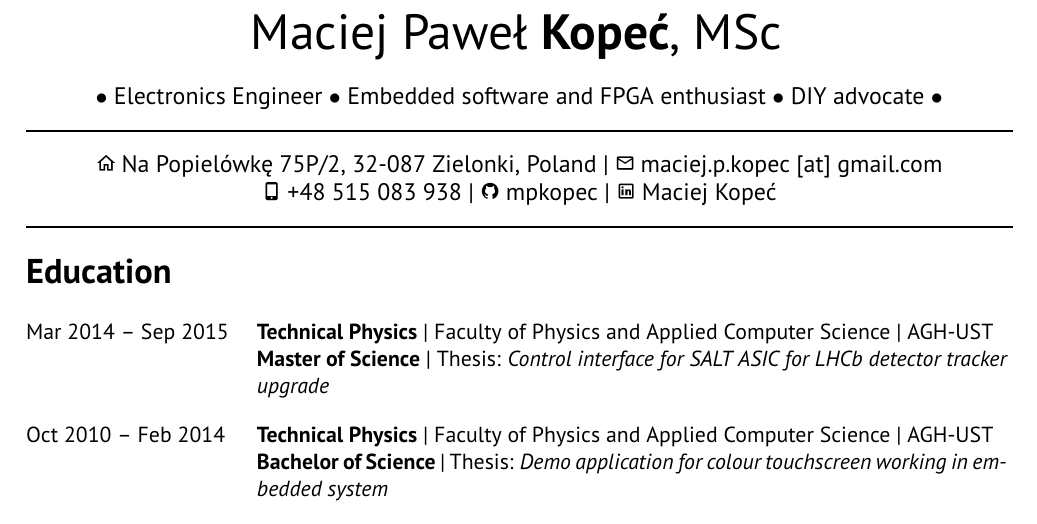
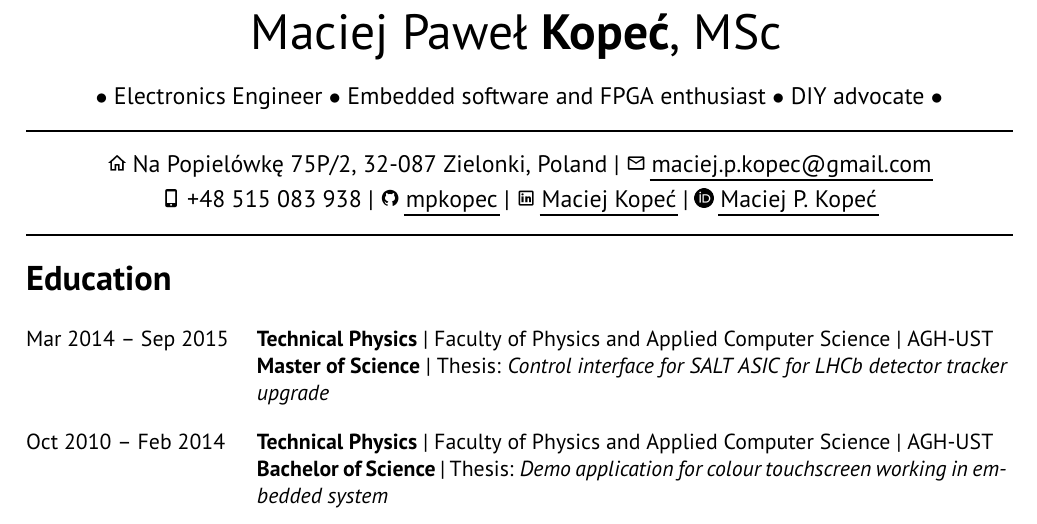
Before and after one commit to mpkopec/cv, a LaTeX CV (CV_MaciejKopec_en.tex): part of page 1 of 3, cut so that both start at the same text. Compiled offline with pdfLaTeX.

Commit message:
Add ORCID; add link underlines

```diff
--- a/CV_MaciejKopec_en.tex
+++ b/CV_MaciejKopec_en.tex
@@ -4,6 +4,7 @@
 %% Character encoding
 \usepackage[utf8]{inputenc}
 \usepackage{graphicx}
+\usepackage{svg}
 
 \usepackage{biblatex}
 \addbibresource{cvbib.bib}
@@ -21,10 +22,13 @@
 % URLs
 \usepackage{hyperref}
 \hypersetup{
-	colorlinks,
+	colorlinks=false,
 	linkcolor=black,
+	linkbordercolor=black,
 	citecolor=black,
-	urlcolor=black
+	urlcolor=black,
+	urlbordercolor=black,
+	pdfborderstyle={/S/U/W 1}
 }
 
 % Japanese
@@ -175,9 +179,10 @@
 
 \newcommand{\address}{Na Popielówkę 75P/2, 32-087 Zielonki, Poland}
 \newcommand{\mobile}{+48 515 083 938}
-\newcommand{\email}{maciej.p.kopec [at] gmail.com}
+\newcommand{\email}{\href{mailto:maciej.p.kopec@gmail.com}{maciej.p.kopec@gmail.com}}
 \newcommand{\github}{\href{https://github.com/mpkopec}{mpkopec}}
 \newcommand{\linkedin}{\href{https://www.linkedin.com/in/maciej-kope\%C4\%87-46735595/}{Maciej Kopeć}}
+\newcommand{\orcid}{\href{https://orcid.org/0000-0002-1892-0417}{Maciej P. Kopeć}}
 
 %%------------------------------------------------------------------------------
 %% Content
@@ -202,14 +207,16 @@
 		\includegraphics[height=0.8em]{img/icons8-home-96.png}
 		\address \space |
 		\includegraphics[height=0.8em]{img/icons8-envelope-96.png}
-		\email \\
+		\email \\[.3em]
 
 		\includegraphics[height=0.8em]{img/icons8-iphone-96.png}
 		\mobile \space |
 		\includegraphics[height=0.8em]{img/icons8-github-96.png}
 		\github \space |
 		\includegraphics[height=0.8em]{img/icons8-linkedin-96.png}
-		\linkedin
+		\linkedin \space |
+		\includegraphics[height=0.8em]{img/orcid-128.png}
+		\orcid
 
 		\twhorline{1pt}
 
```
Also changed, not shown: img/orcid-128.png (added).
